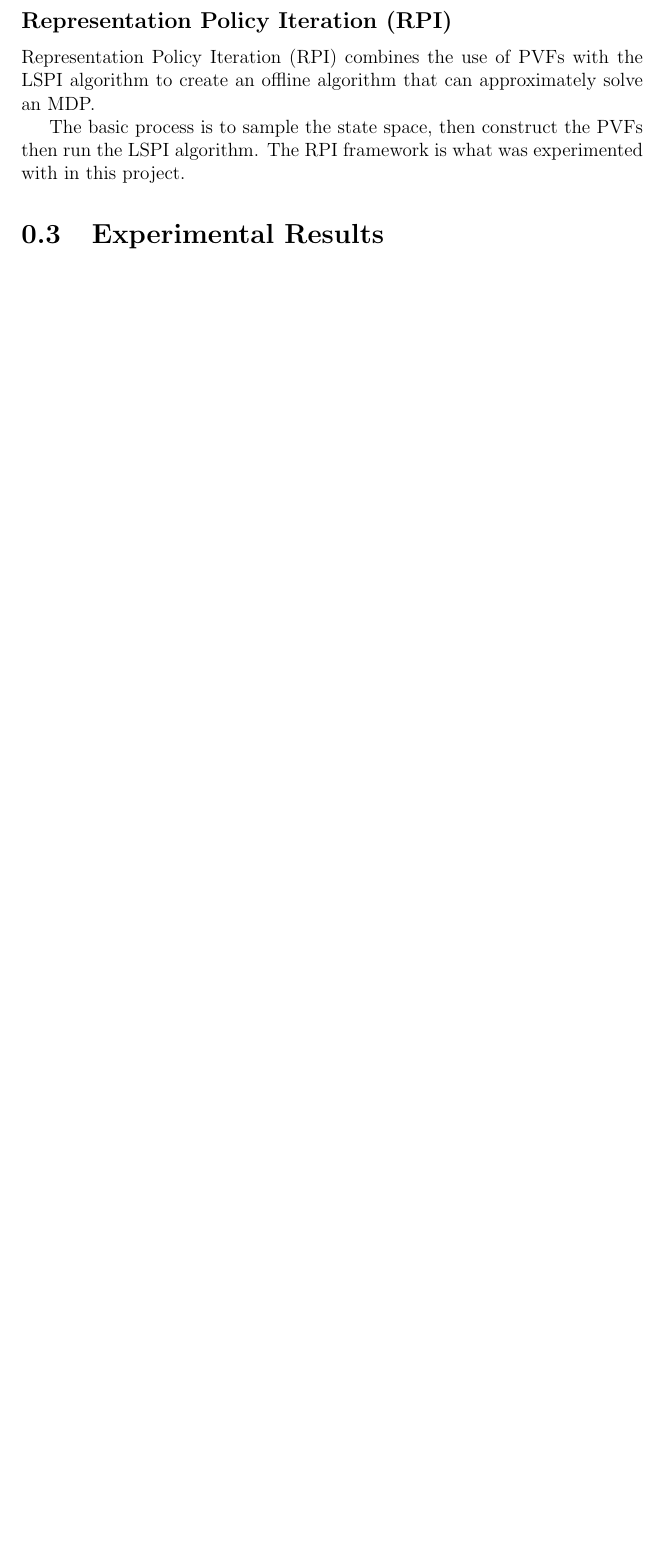
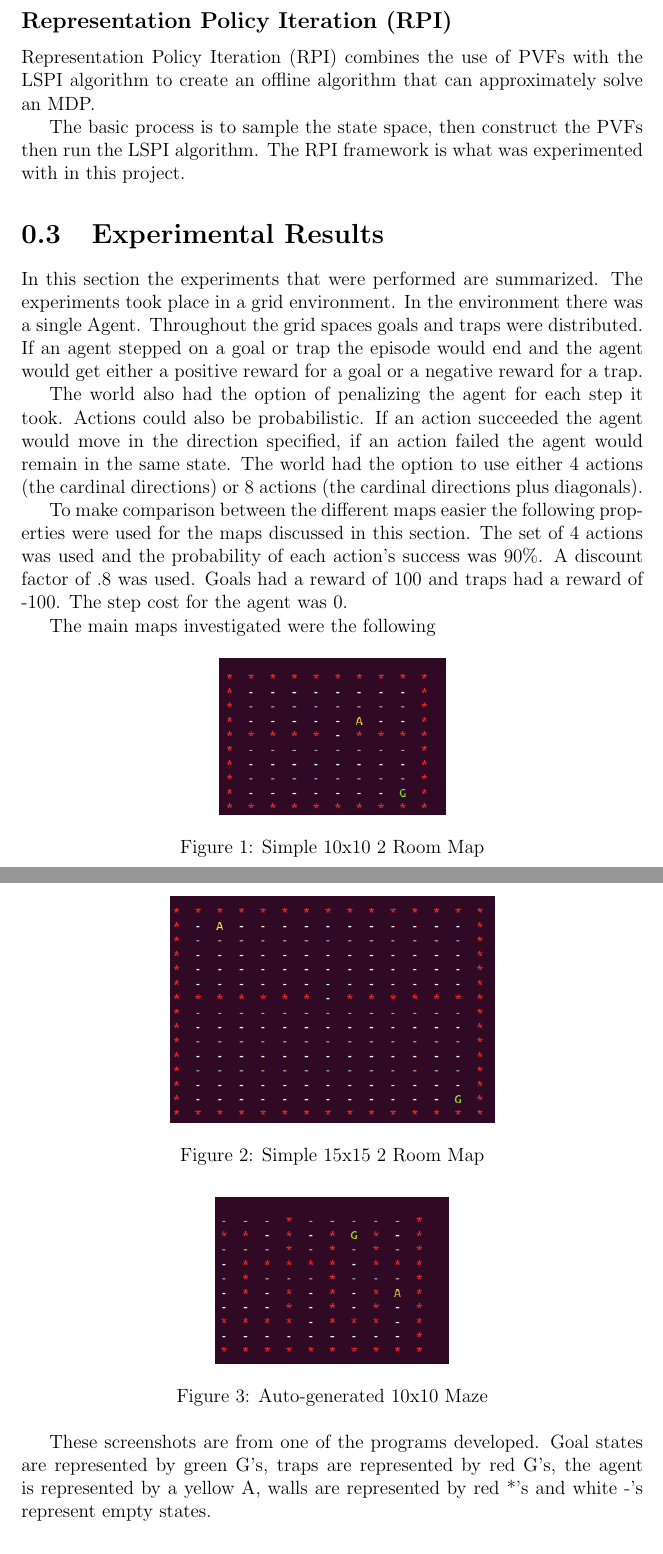
Before and after one commit to rhololkeolke/eecs_491_project, a LaTeX document (report/final_report.tex): part of page 8 of 14 before the commit and two parts of pages 8 and 9 of 21 after it, the two joined at a grey line, cut so that both start at the same text, the shorter picture padded with empty space. Compiled offline with pdfLaTeX.

Commit message:
Added the images to the first draft of the paper. Its a little long and the wording could be better

```diff
--- a/report/final_report.tex
+++ b/report/final_report.tex
@@ -198,3 +198,39 @@ experimented with in this project.
 
 \section{Experimental Results}
 
+In this section the experiments that were performed are
+summarized. The experiments took place in a grid environment. In the
+environment there was a single Agent. Throughout the grid spaces goals
+and traps were distributed. If an agent stepped on a goal or trap the
+episode would end and the agent would get either a positive reward for
+a goal or a negative reward for a trap.
+
+The world also had the option of penalizing the agent for each step it
+took. Actions could also be probabilistic. If an action succeeded the
+agent would move in the direction specified, if an action failed the
+agent would remain in the same state. The world had the option to use
+either 4 actions (the cardinal directions) or 8 actions (the cardinal
+directions plus diagonals).
+
+To make comparison between the different maps easier the following
+properties were used for the maps discussed in this section. The
+set of 4 actions was used and the probability of each action's success
+was 90\%. A discount factor of .8 was used. Goals had a reward of 100
+and traps had a reward of -100. The step cost for the agent was 0.
+
+The main maps investigated were the following
+
+\FloatBarrier
+\begin{figure}[h!]
+\centering
+\includegraphics[scale=.5]{images/10x102room.png}
+\caption{Simple 10x10 2 Room Map}
+\label{10x102roomMap}
+\end{figure}
+\FloatBarrier
+
+\FloatBarrier
+\begin{figure}[h!]
+\centering
+\includegraphics[scale=.5]{images/15x152room.png}
+\caption{Simple 15x15 2 Room Map}
@@ -201,3 +241,17 @@ experimented with in this project.
+\FloatBarrier
+\begin{figure}[h!]
+\centering
+\includegraphics[scale=.5]{images/maze01_world.png}
+\caption{Auto-generated 10x10 Maze}
+\label{10x102roomMap}
+\end{figure}
+\FloatBarrier
+
+These screenshots are from one of the programs developed. Goal states
+are represented by green G's, traps are represented by red G's, the
+agent is represented by a yellow A, walls are represented by red *'s and
+white -'s represent empty states.
+
 \subsection*{Comparison of Value Function to Approximation}
 
 \FloatBarrier
```
Also changed, not shown: report/images/10x102room.png (added), report/images/15x152room.png (added), report/images/debugging1.png (added), report/images/maze01_V_comparison_k50_s5000.png (added), report/images/maze01_laplacian_graph.png (added), report/images/maze01_policy_comparison_k50_s5000.png (added), report/images/maze01_world.png (added), report/images/paper_example_V_function_comparison_k25_s5000_graph01.png (added), report/images/paper_example_big_comparison_graph02.png (added), report/images/paper_example_big_laplacian_graph.png (added), report/images/paper_example_big_policy_comparison_k75_graph01.png (added), report/images/paper_example_multiroom_laplacian_graph.png (added), report/images/paper_example_policy_comparison_k25_s5000_graph01.png (added), report/final_report.tex (39 more changed lines).
